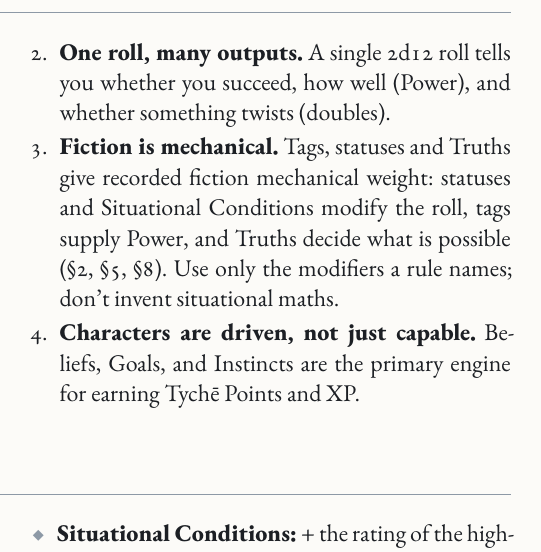
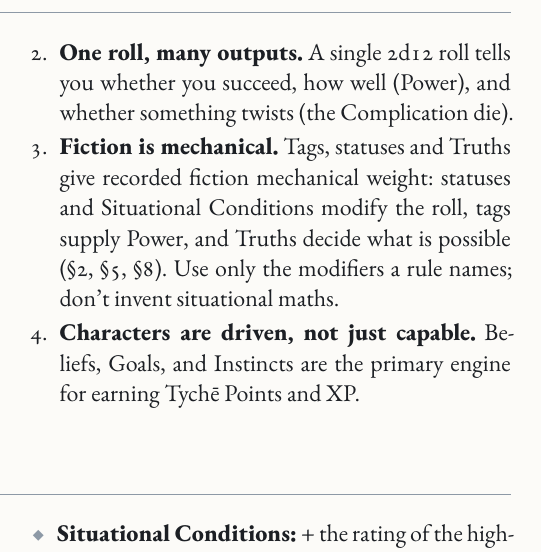
Before and after one commit to SkroxiousDM/2d12GameSystem, a Typst document (docs/2d12System/the-2d12-system-v2-core-rulebook.typ, which reads docs/2d12System/chapter-2.1-design-pillars.typ): part of one column of page 9 of 176, cut so that both start at the same text. Compiled offline with Typst 0.15; a missing font is replaced by an installed copy or a similar font.

Commit message:
Apply complication-die hand edits to chapter-2.1-design-pillars.typ
Co-authored-by: Perplexity <noreply@perplexity.ai>

```diff
--- a/docs/2d12System/chapter-2.1-design-pillars.typ
+++ b/docs/2d12System/chapter-2.1-design-pillars.typ
@@ -21,7 +21,7 @@
 #colbreak()
 #block[
 #set enum(numbering: "1.", start: 2)
-+ #strong[One roll, many outputs.] A single 2d12 roll tells you whether you succeed, how well (Power), and whether something twists (doubles).
++ #strong[One roll, many outputs.] A single 2d12 roll tells you whether you succeed, how well (Power), and whether something twists (the Complication die).
 + #strong[Fiction is mechanical.] Tags, statuses and Truths give recorded fiction mechanical weight: statuses and Situational Conditions modify the roll, tags supply Power, and Truths decide what is possible (@core-core-resolution, @core-effects, @core-truths). Use only the modifiers a rule names; don't invent situational maths.
 + #strong[Characters are driven, not just capable.] Beliefs, Goals, and Instincts are the primary engine for earning Tychē Points and XP.
 ]
```
